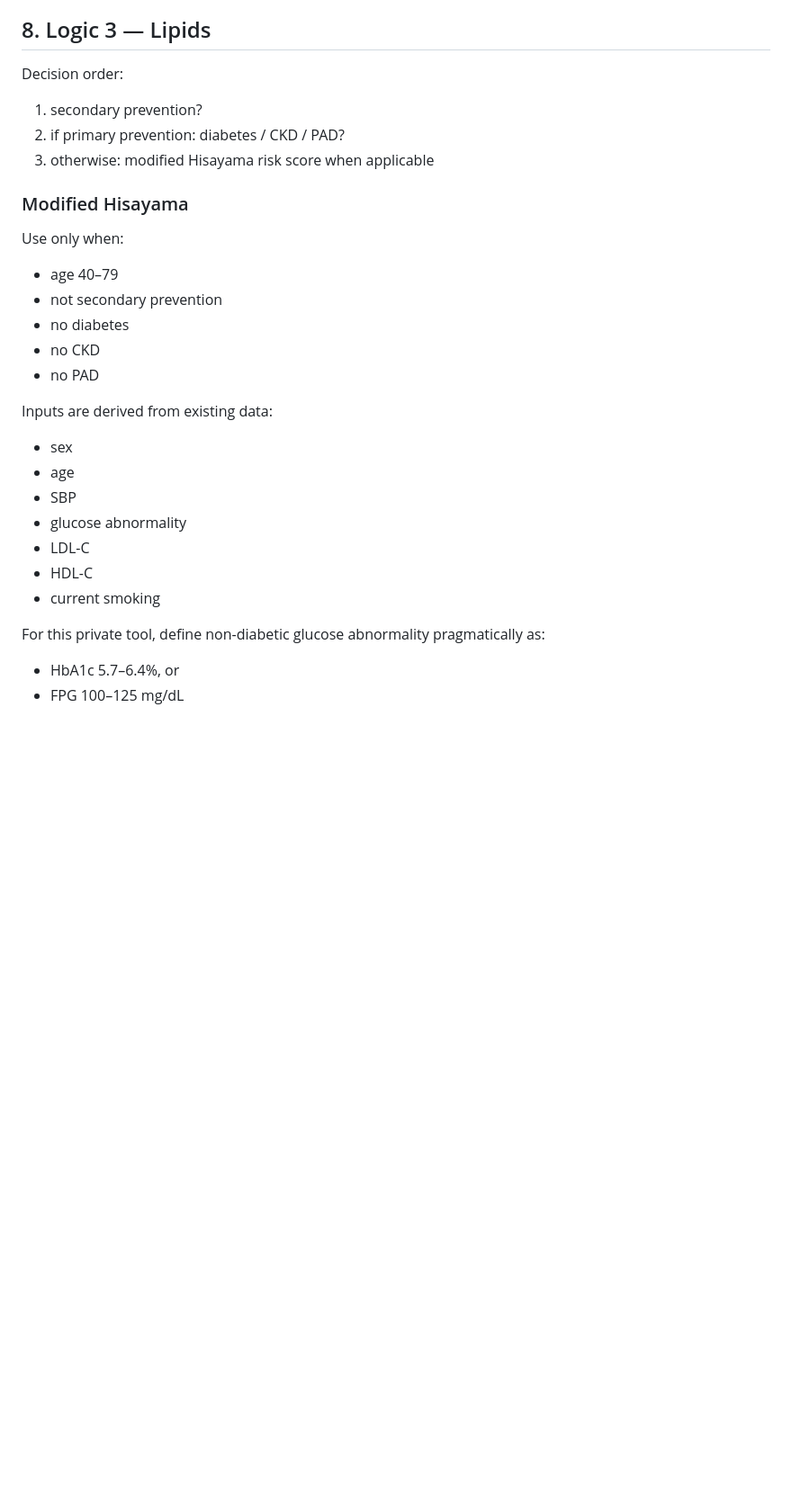
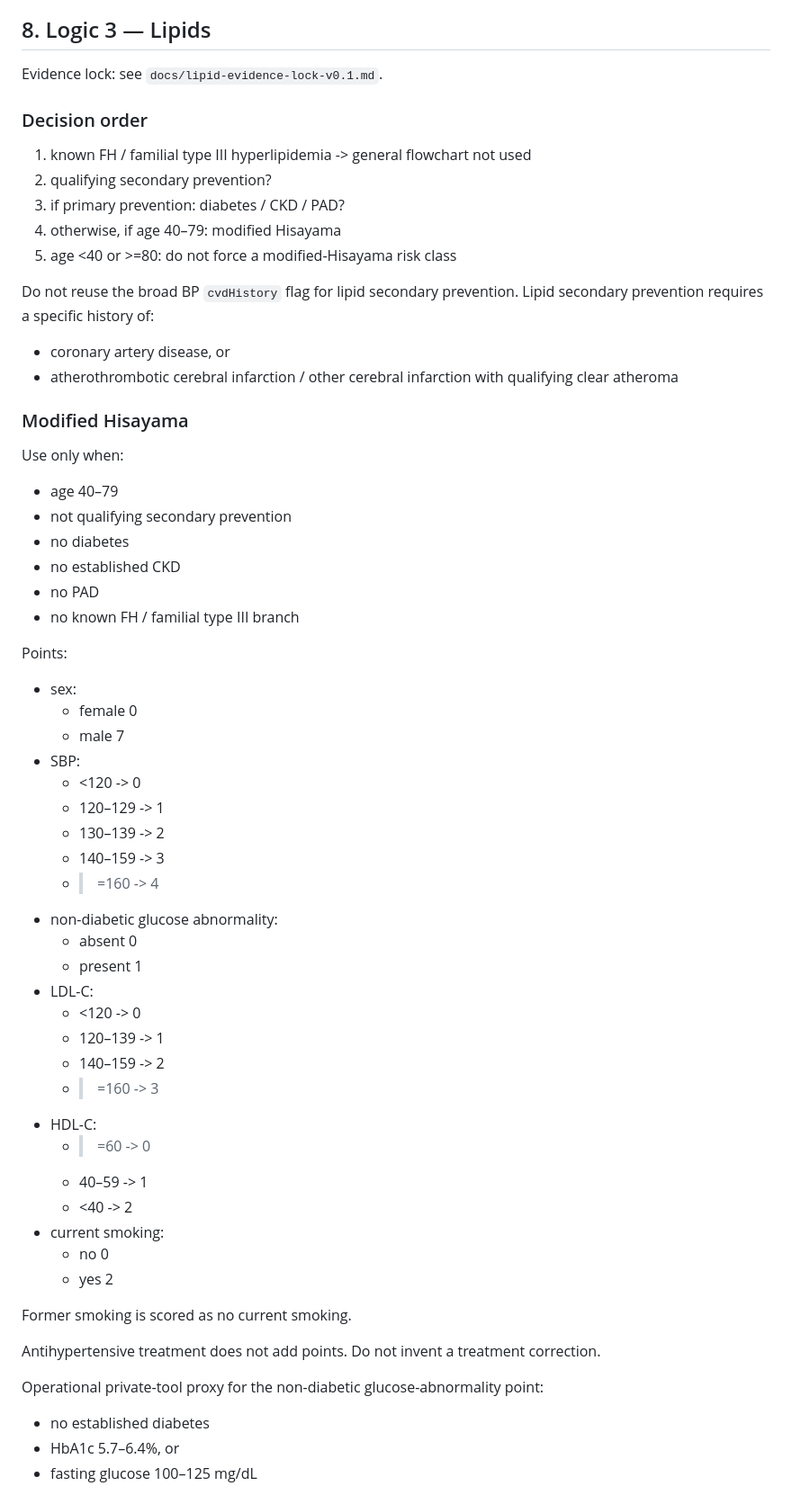
Before and after one commit to oraP-3/MASLD_diagnosis, a Markdown page: docs/spec-v0.3.md, the part around one of its changes. Shown at 90% size. Rendered like a GitHub page; blank space fills up the shorter version.

Commit message:
docs: lock D1 lipid routing and targets

```diff
--- a/docs/spec-v0.3.md
+++ b/docs/spec-v0.3.md
@@ -346,31 +346,63 @@ C2 should implement pure rules for:
 
 ## 8. Logic 3 — Lipids
 
-Decision order:
+Evidence lock: see `docs/lipid-evidence-lock-v0.1.md`.
 
-1. secondary prevention?
-2. if primary prevention: diabetes / CKD / PAD?
-3. otherwise: modified Hisayama risk score when applicable
+### Decision order
+
+1. known FH / familial type III hyperlipidemia -> general flowchart not used
+2. qualifying secondary prevention?
+3. if primary prevention: diabetes / CKD / PAD?
+4. otherwise, if age 40–79: modified Hisayama
+5. age <40 or >=80: do not force a modified-Hisayama risk class
+
+Do not reuse the broad BP `cvdHistory` flag for lipid secondary prevention. Lipid secondary prevention requires a specific history of:
+- coronary artery disease, or
+- atherothrombotic cerebral infarction / other cerebral infarction with qualifying clear atheroma
 
 ### Modified Hisayama
 
 Use only when:
 - age 40–79
-- not secondary prevention
+- not qualifying secondary prevention
 - no diabetes
-- no CKD
+- no established CKD
 - no PAD
+- no known FH / familial type III branch
 
-Inputs are derived from existing data:
-- sex
-- age
-- SBP
-- glucose abnormality
-- LDL-C
-- HDL-C
-- current smoking
+Points:
 
-For this private tool, define non-diabetic glucose abnormality pragmatically as:
+- sex:
+  - female 0
+  - male 7
+- SBP:
+  - <120 -> 0
+  - 120–129 -> 1
+  - 130–139 -> 2
+  - 140–159 -> 3
+  - >=160 -> 4
+- non-diabetic glucose abnormality:
+  - absent 0
+  - present 1
+- LDL-C:
+  - <120 -> 0
+  - 120–139 -> 1
+  - 140–159 -> 2
+  - >=160 -> 3
+- HDL-C:
+  - >=60 -> 0
+  - 40–59 -> 1
+  - <40 -> 2
+- current smoking:
+  - no 0
+  - yes 2
+
+Former smoking is scored as no current smoking.
+
+Antihypertensive treatment does not add points. Do not invent a treatment correction.
+
+Operational private-tool proxy for the non-diabetic glucose-abnormality point:
+- no established diabetes
 - HbA1c 5.7–6.4%, or
-- FPG 100–125 mg/dL
+- fasting glucose 100–125 mg/dL
 
```
Also changed, not shown: other parts of docs/spec-v0.3.md (+75 -7 lines).
